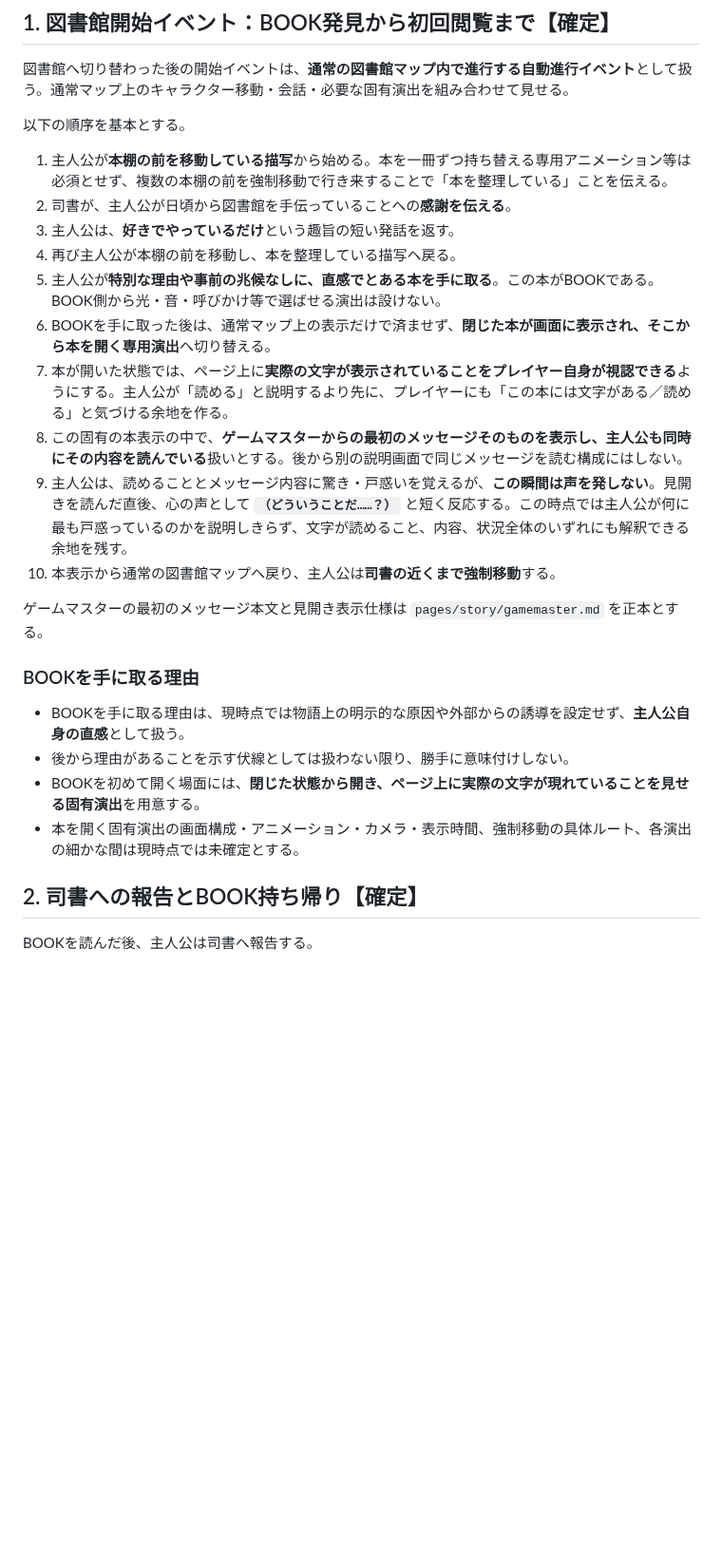
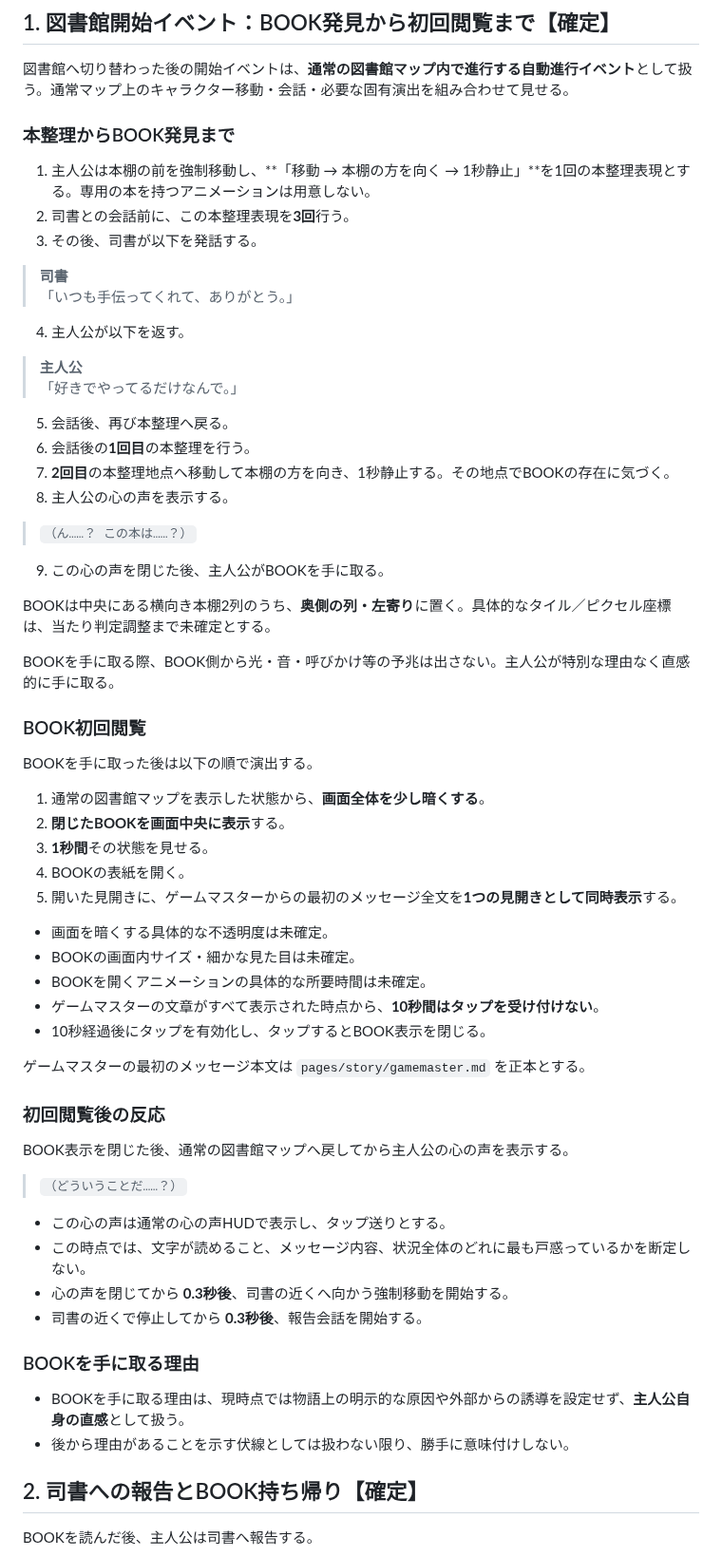
Before and after one commit to fg79sw4nvw-dot/untold-wiki, a Markdown page: pages/development/eld-opening-sequence.md, the part around one of its changes. Shown at 95% size. Rendered like a GitHub page; blank space fills up the shorter version.

```diff
--- a/pages/development/eld-opening-sequence.md
+++ b/pages/development/eld-opening-sequence.md
@@ -34,27 +34,66 @@
 
 図書館へ切り替わった後の開始イベントは、**通常の図書館マップ内で進行する自動進行イベント**として扱う。通常マップ上のキャラクター移動・会話・必要な固有演出を組み合わせて見せる。
 
-以下の順序を基本とする。
+### 本整理からBOOK発見まで
 
-1. 主人公が**本棚の前を移動している描写**から始める。本を一冊ずつ持ち替える専用アニメーション等は必須とせず、複数の本棚の前を強制移動で行き来することで「本を整理している」ことを伝える。
-2. 司書が、主人公が日頃から図書館を手伝っていることへの**感謝を伝える**。
-3. 主人公は、**好きでやっているだけ**という趣旨の短い発話を返す。
-4. 再び主人公が本棚の前を移動し、本を整理している描写へ戻る。
-5. 主人公が**特別な理由や事前の兆候なしに、直感でとある本を手に取る**。この本がBOOKである。BOOK側から光・音・呼びかけ等で選ばせる演出は設けない。
-6. BOOKを手に取った後は、通常マップ上の表示だけで済ませず、**閉じた本が画面に表示され、そこから本を開く専用演出**へ切り替える。
-7. 本が開いた状態では、ページ上に**実際の文字が表示されていることをプレイヤー自身が視認できる**ようにする。主人公が「読める」と説明するより先に、プレイヤーにも「この本には文字がある／読める」と気づける余地を作る。
-8. この固有の本表示の中で、**ゲームマスターからの最初のメッセージそのものを表示し、主人公も同時にその内容を読んでいる**扱いとする。後から別の説明画面で同じメッセージを読む構成にはしない。
-9. 主人公は、読めることとメッセージ内容に驚き・戸惑いを覚えるが、**この瞬間は声を発しない**。見開きを読んだ直後、心の声として **`（どういうことだ……？）`** と短く反応する。この時点では主人公が何に最も戸惑っているのかを説明しきらず、文字が読めること、内容、状況全体のいずれにも解釈できる余地を残す。
-10. 本表示から通常の図書館マップへ戻り、主人公は**司書の近くまで強制移動**する。
+1. 主人公は本棚の前を強制移動し、**「移動 → 本棚の方を向く → 1秒静止」**を1回の本整理表現とする。専用の本を持つアニメーションは用意しない。
+2. 司書との会話前に、この本整理表現を**3回**行う。
+3. その後、司書が以下を発話する。
 
-ゲームマスターの最初のメッセージ本文と見開き表示仕様は `pages/story/gamemaster.md` を正本とする。
+> **司書**
+> 「いつも手伝ってくれて、ありがとう。」
+
+4. 主人公が以下を返す。
+
+> **主人公**
+> 「好きでやってるだけなんで。」
+
+5. 会話後、再び本整理へ戻る。
+6. 会話後の**1回目**の本整理を行う。
+7. **2回目**の本整理地点へ移動して本棚の方を向き、1秒静止する。その地点でBOOKの存在に気づく。
+8. 主人公の心の声を表示する。
+
+> `（ん……？ この本は……？）`
+
+9. この心の声を閉じた後、主人公がBOOKを手に取る。
+
+BOOKは中央にある横向き本棚2列のうち、**奥側の列・左寄り**に置く。具体的なタイル／ピクセル座標は、当たり判定調整まで未確定とする。
+
+BOOKを手に取る際、BOOK側から光・音・呼びかけ等の予兆は出さない。主人公が特別な理由なく直感的に手に取る。
+
+### BOOK初回閲覧
+
+BOOKを手に取った後は以下の順で演出する。
+
+1. 通常の図書館マップを表示した状態から、**画面全体を少し暗くする**。
+2. **閉じたBOOKを画面中央に表示**する。
+3. **1秒間**その状態を見せる。
+4. BOOKの表紙を開く。
+5. 開いた見開きに、ゲームマスターからの最初のメッセージ全文を**1つの見開きとして同時表示**する。
+
+- 画面を暗くする具体的な不透明度は未確定。
+- BOOKの画面内サイズ・細かな見た目は未確定。
+- BOOKを開くアニメーションの具体的な所要時間は未確定。
+- ゲームマスターの文章がすべて表示された時点から、**10秒間はタップを受け付けない**。
+- 10秒経過後にタップを有効化し、タップするとBOOK表示を閉じる。
+
+ゲームマスターの最初のメッセージ本文は `pages/story/gamemaster.md` を正本とする。
+
+### 初回閲覧後の反応
+
+BOOK表示を閉じた後、通常の図書館マップへ戻してから主人公の心の声を表示する。
+
+> `（どういうことだ……？）`
+
+- この心の声は通常の心の声HUDで表示し、タップ送りとする。
+- この時点では、文字が読めること、メッセージ内容、状況全体のどれに最も戸惑っているかを断定しない。
+- 心の声を閉じてから **0.3秒後**、司書の近くへ向かう強制移動を開始する。
+- 司書の近くで停止してから **0.3秒後**、報告会話を開始する。
 
 ### BOOKを手に取る理由
 
 - BOOKを手に取る理由は、現時点では物語上の明示的な原因や外部からの誘導を設定せず、**主人公自身の直感**として扱う。
 - 後から理由があることを示す伏線としては扱わない限り、勝手に意味付けしない。
-- BOOKを初めて開く場面には、**閉じた状態から開き、ページ上に実際の文字が現れていることを見せる固有演出**を用意する。
-- 本を開く固有演出の画面構成・アニメーション・カメラ・表示時間、強制移動の具体ルート、各演出の細かな間は現時点では未確定とする。
 
 ## 2. 司書への報告とBOOK持ち帰り【確定】
 
```
Also changed, not shown: other parts of pages/development/eld-opening-sequence.md (+40 -16 lines).
